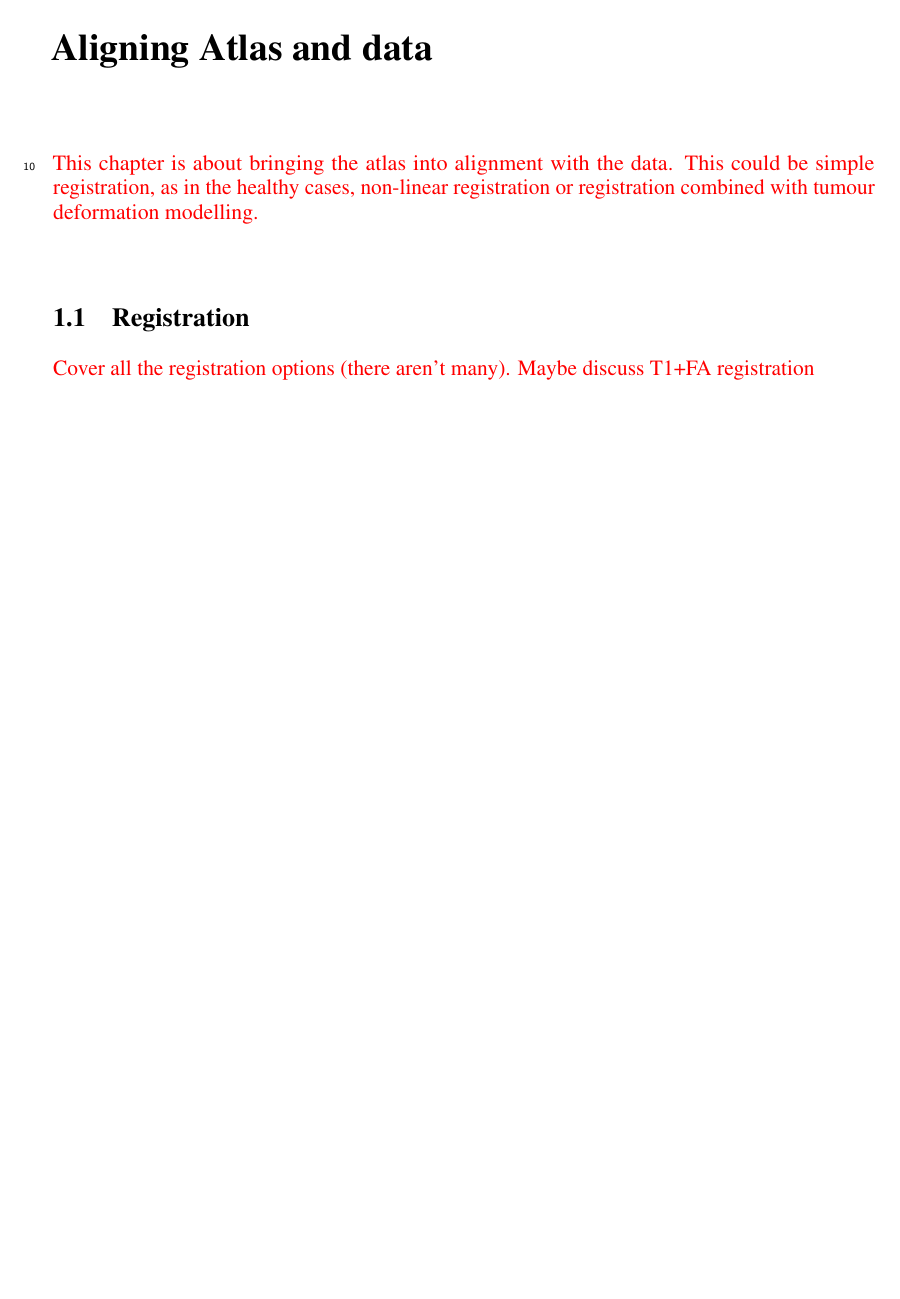
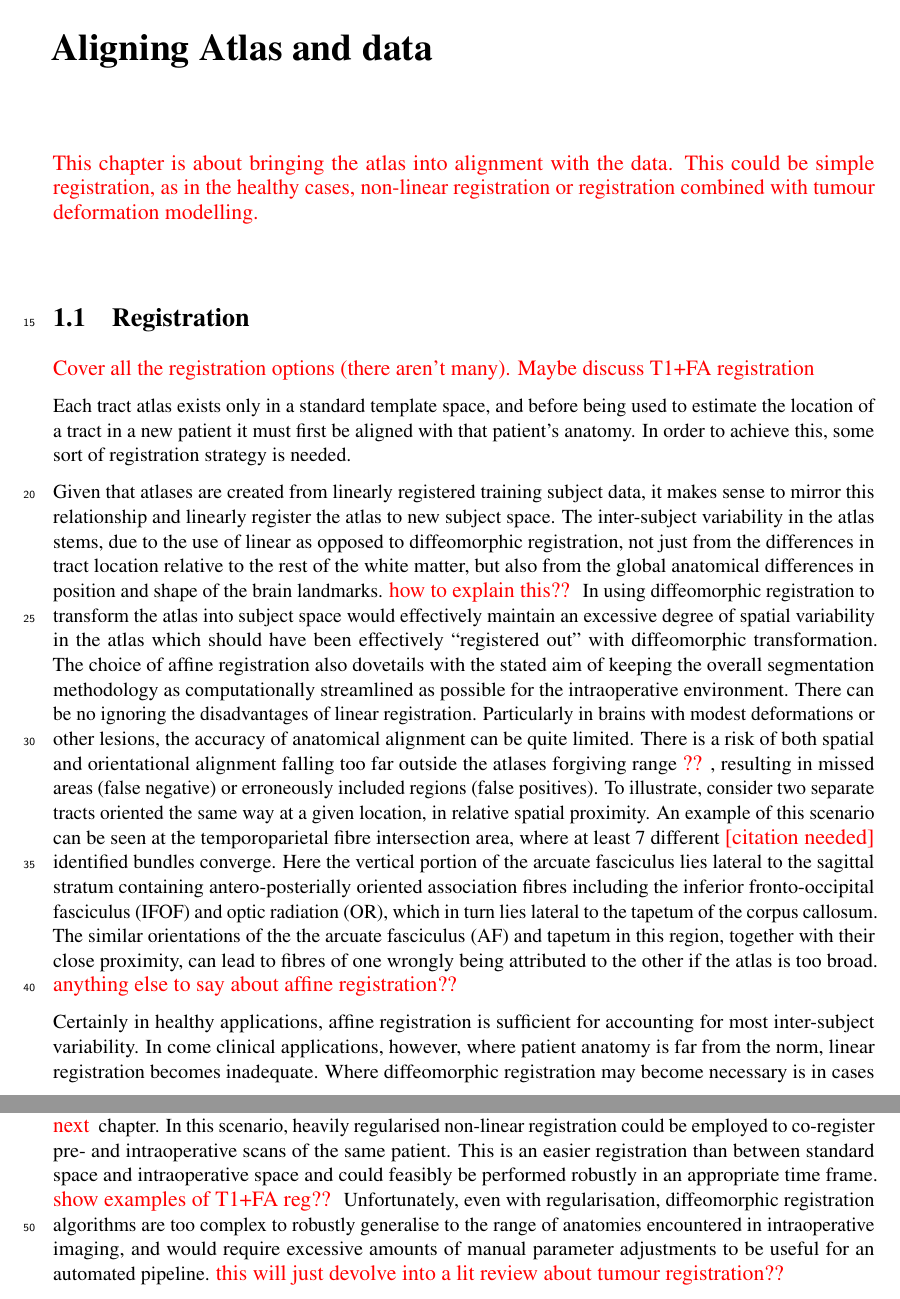
Before and after one commit to fionaEyoung/Thesis, a LaTeX thesis (src/Main.tex, which reads src/Alignment/Registration.tex): part of page 3 of 5 before the commit and two parts of pages 4 and 5 of 7 after it, the two joined at a grey line, cut so that both start at the same text, the shorter picture padded with empty space. Compiled offline with pdfLaTeX.

Commit message:
📝 Registration first draft #17

```diff
--- a/src/Alignment/Registration.tex
+++ b/src/Alignment/Registration.tex
@@ -5,3 +5,29 @@
 \section{Registration}
 
 \note{Cover all the registration options (there aren't many). Maybe discuss T1+FA registration}
+
+Each tract atlas exists only in a standard template space, and before being used to estimate the location of a tract in a new patient it must first be aligned with that patient's anatomy.
+In order to achieve this, some sort of registration strategy is needed.
+
+Given that atlases are created from linearly registered training subject data, it makes sense to mirror this relationship and linearly register the atlas to new subject space.
+The inter-subject variability in the atlas stems, due to the use of linear as opposed to diffeomorphic registration, not just from the differences in tract location relative to the rest of the white matter, but also from the global anatomical differences in position and shape of the brain landmarks. \note{how to explain this??}
+In using diffeomorphic registration to transform the atlas into subject space would effectively maintain an excessive degree of spatial variability in the atlas which should have been effectively ``registered out" with diffeomorphic transformation.
+The choice of affine registration also dovetails with the stated aim of keeping the overall segmentation methodology as computationally streamlined as possible for the intraoperative environment.
+There can be no ignoring the disadvantages of linear registration.
+Particularly in brains with modest deformations or other lesions, the accuracy of anatomical alignment can be quite limited.
+There is a risk of both spatial and orientational alignment falling too far outside the atlases forgiving range \note{??}, resulting in missed areas (false negative) or erroneously included regions (false positives).
+To illustrate, consider two separate tracts oriented the same way at a given location, in relative spatial proximity.
+An example of this scenario can be seen at the temporoparietal fibre intersection area, where at least 7 different \note{[citation needed]} identified bundles converge.
+Here the vertical portion of the arcuate fasciculus lies lateral to the sagittal stratum containing antero-posterially oriented association fibres including the \gls{ifof} and \gls{or}, which in turn lies lateral to the tapetum of the corpus callosum.
+The similar orientations of the the \gls{af} and tapetum in this region, together with their close proximity, can lead to fibres of one wrongly being attributed to the other if the atlas is too broad.
+\note{anything else to say about affine registration??}
+
+Certainly in healthy applications, affine registration is sufficient for accounting for most inter-subject variability.
+In come clinical applications, however, where patient anatomy is far from the norm, linear registration becomes inadequate.
+Where diffeomorphic registration may become necessary is in cases with significant amounts of brain shift.
+These include deformations which are not exclusively described by tumour debulking, and cannot be modelled using tumour deformation modelling as described in the \note{next} chapter.
+In this scenario, heavily regularised non-linear registration could be employed to co-register pre- and intraoperative scans of the same patient.
+This is an easier registration than between standard space and intraoperative space and could feasibly be performed robustly in an appropriate time frame.
+\note{show examples of T1+FA reg??}
+Unfortunately, even with regularisation, diffeomorphic registration algorithms are too complex to robustly generalise to the range of anatomies encountered in intraoperative imaging, and would require excessive amounts of manual parameter adjustments to be useful for an automated pipeline.
+\note{this will just devolve into a lit review about tumour registration??}
```
